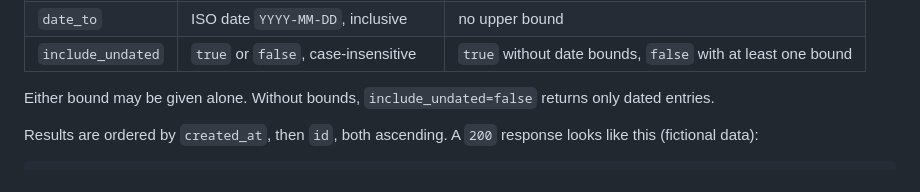
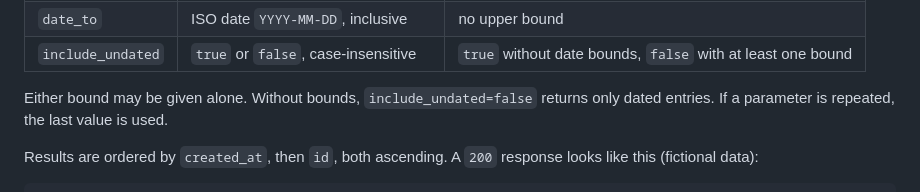
Before and after one commit to KrzysztofDziankowski/family-notes, a Markdown page: README.md, the part around the change. GitHub-like rendering.

Commit message:
feat(family-entries-rest-api): document repeated parameters, record review triage
- README.md: repeated query parameter uses the last value (review F3)
- reviews/impl-review.md: decisions for F1-F4

Co-Authored-By: Claude Opus 5.5 <noreply@anthropic.com>

```diff
--- a/README.md
+++ b/README.md
@@ -239,7 +239,8 @@ Query parameters (all optional; unknown parameters are ignored):
 | `include_undated` | `true` or `false`, case-insensitive | `true` without date bounds, `false` with at least one bound |
 
 Either bound may be given alone. Without bounds, `include_undated=false`
-returns only dated entries.
+returns only dated entries. If a parameter is repeated, the last value is
+used.
 
 Results are ordered by `created_at`, then `id`, both ascending. A `200`
 response looks like this (fictional data):
```
Also changed, not shown: 1 other file.
